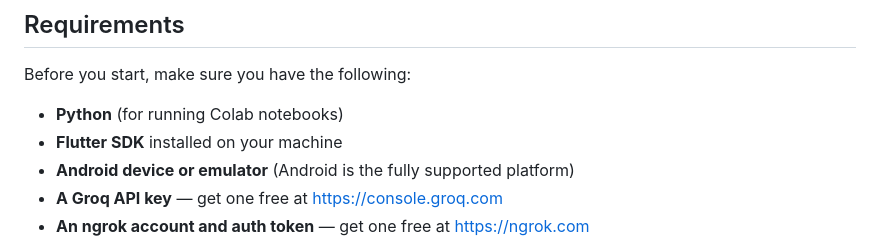
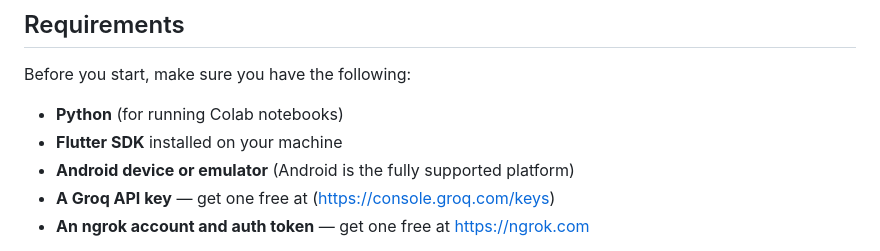
Before and after one commit to katoki001/emo_study, a Markdown page: README.md, the part around the change. Drawn GitHub-style.

```diff
--- a/README.md
+++ b/README.md
@@ -10,7 +10,7 @@ Before you start, make sure you have the following:
 - **Python** (for running Colab notebooks)
 - **Flutter SDK** installed on your machine
 - **Android device or emulator** (Android is the fully supported platform)
-- **A Groq API key** — get one free at [https://console.groq.com](https://console.groq.com)
+- **A Groq API key** — get one free at (https://console.groq.com/keys)
 - **An ngrok account and auth token** — get one free at [https://ngrok.com](https://ngrok.com)
 
 > **Platform note:** The app is fully supported on **Android**. Web (Chrome/Edge) requires Firebase web configuration. Windows desktop builds require Visual Studio with the "Desktop development with C++" workload.
```
